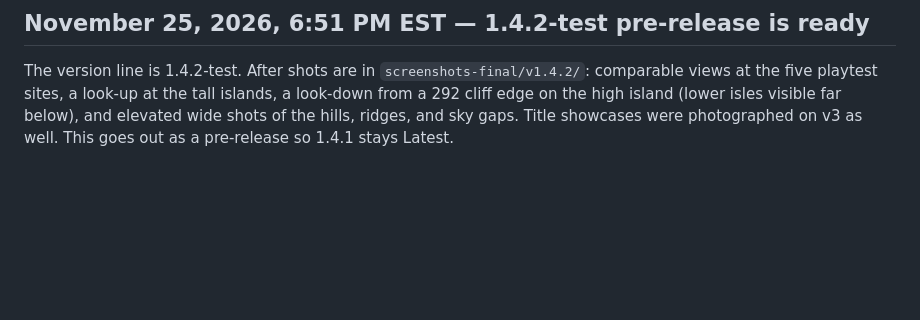
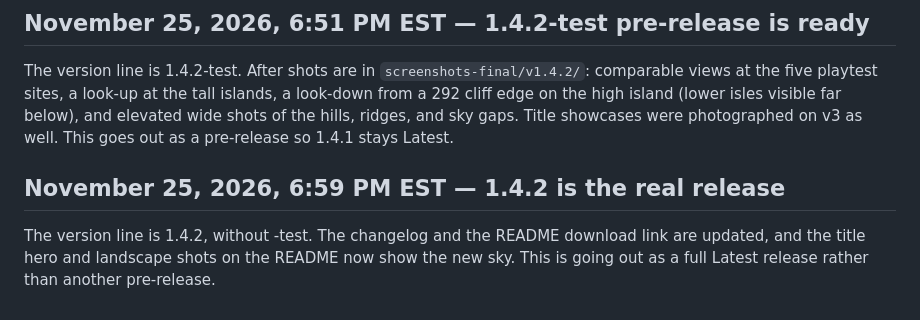
Before and after one commit to GmanAwesome/tidewake, a Markdown page: progress-1.4.md, the part around the change. GitHub-like rendering; blank space fills up the shorter version.

```diff
--- a/progress-1.4.md
+++ b/progress-1.4.md
@@ -375,3 +375,7 @@ The eight player builds and the seed-only title skies now sit on generator v3. T
 ## November 25, 2026, 6:51 PM EST — 1.4.2-test pre-release is ready
 
 The version line is 1.4.2-test. After shots are in `screenshots-final/v1.4.2/`: comparable views at the five playtest sites, a look-up at the tall islands, a look-down from a 292 cliff edge on the high island (lower isles visible far below), and elevated wide shots of the hills, ridges, and sky gaps. Title showcases were photographed on v3 as well. This goes out as a pre-release so 1.4.1 stays Latest.
+
+## November 25, 2026, 6:59 PM EST — 1.4.2 is the real release
+
+The version line is 1.4.2, without -test. The changelog and the README download link are updated, and the title hero and landscape shots on the README now show the new sky. This is going out as a full Latest release rather than another pre-release.
```
Also changed, not shown: CHANGELOG.md (+2 -2 lines), README.md (+6 -4 lines), docs/v1.4.2/hero.jpg (added), docs/v1.4.2/islands.jpg (added), 2 other files.
